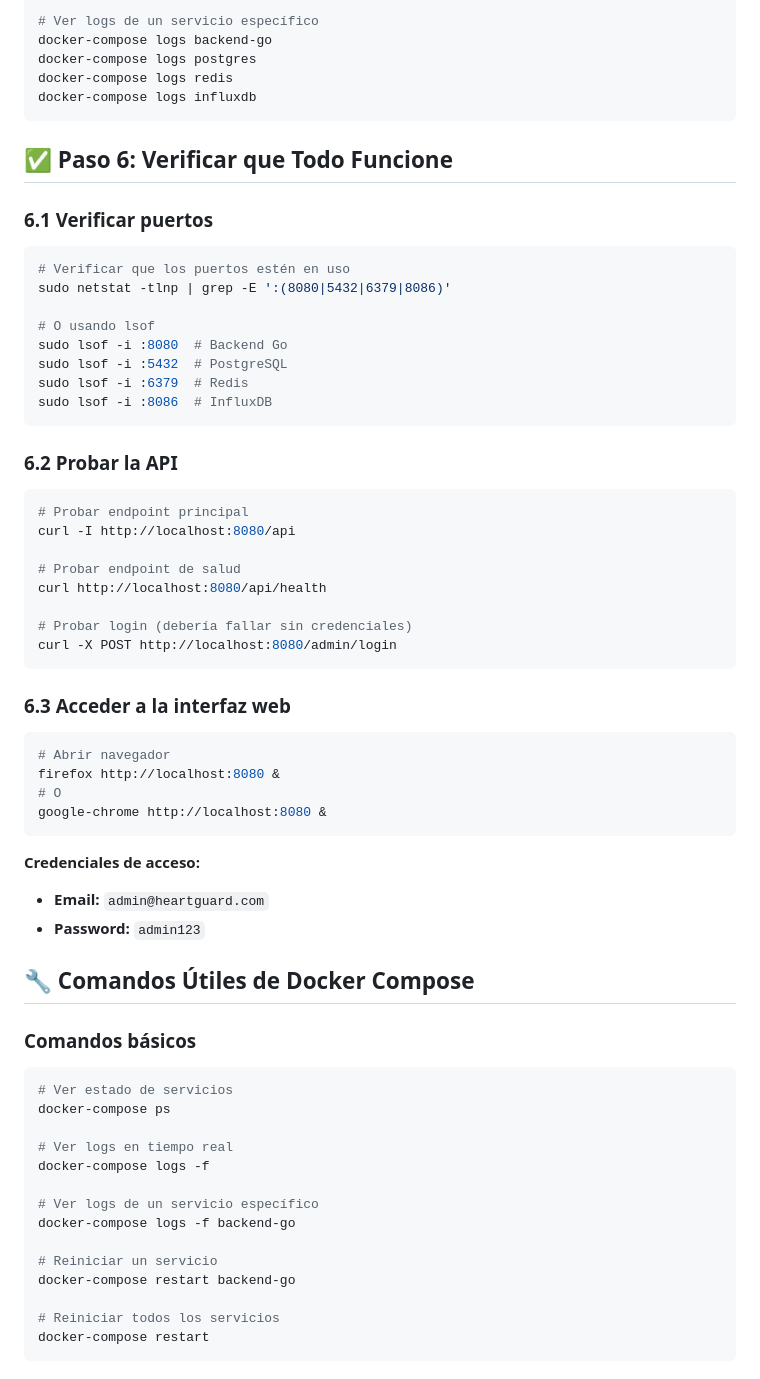
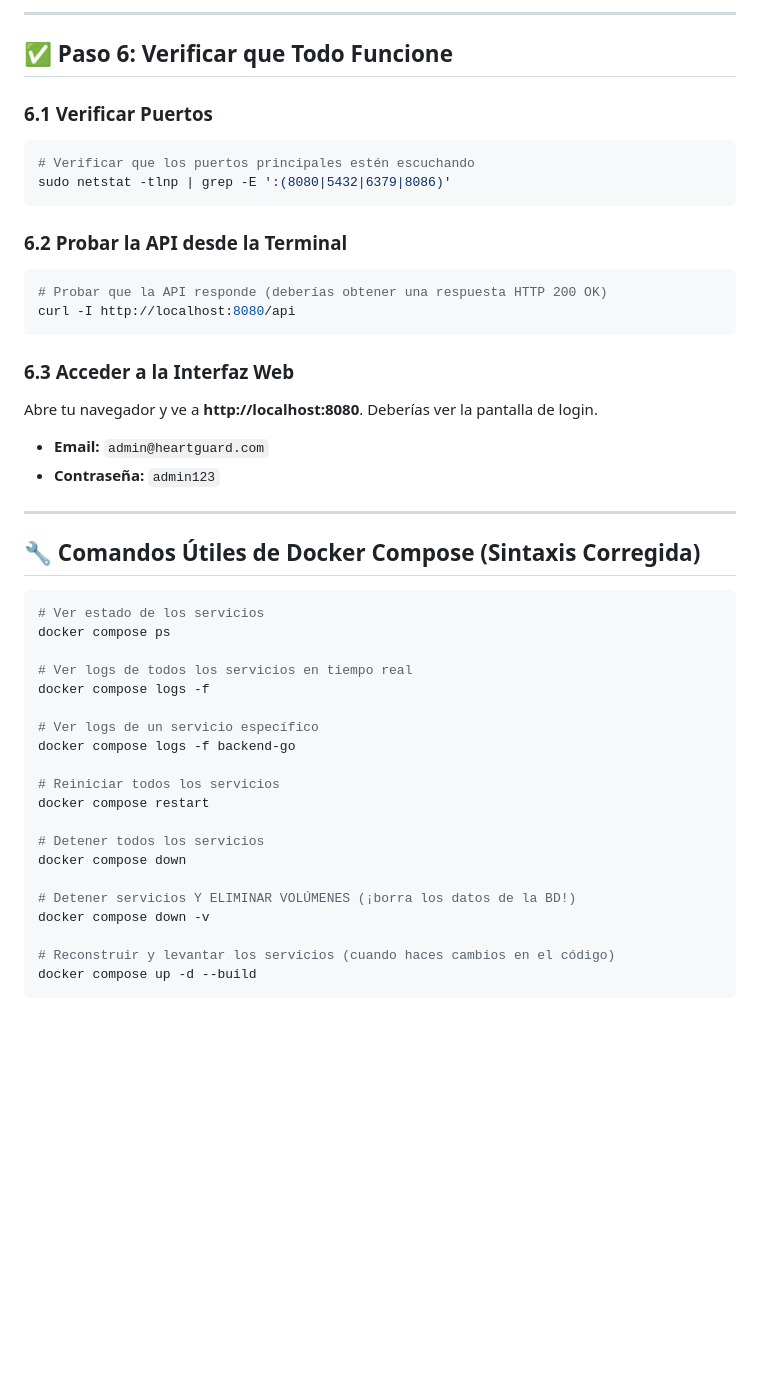
Before and after one commit to eduardogarzab/HeartGuard, a Markdown page: backend/BACKEND.md, the part around one of its changes. Rendered like a GitHub page; blank space fills up the shorter version.

Commit message:
BACKEND.md corregido

````diff
--- a/backend/BACKEND.md
+++ b/backend/BACKEND.md
@@ -142,66 +167,50 @@ docker-compose logs
 
-# Ver logs de un servicio específico
-docker-compose logs backend-go
-docker-compose logs postgres
-docker-compose logs redis
-docker-compose logs influxdb
-```
+---
 
 ## ✅ Paso 6: Verificar que Todo Funcione
 
-### 6.1 Verificar puertos
+### 6.1 Verificar Puertos
 ```bash
-# Verificar que los puertos estén en uso
+# Verificar que los puertos principales estén escuchando
 sudo netstat -tlnp | grep -E ':(8080|5432|6379|8086)'
-
-# O usando lsof
-sudo lsof -i :8080  # Backend Go
-sudo lsof -i :5432  # PostgreSQL
-sudo lsof -i :6379  # Redis
-sudo lsof -i :8086  # InfluxDB
 ```
 
-### 6.2 Probar la API
+### 6.2 Probar la API desde la Terminal
 ```bash
-# Probar endpoint principal
+# Probar que la API responde (deberías obtener una respuesta HTTP 200 OK)
 curl -I http://localhost:8080/api
-
-# Probar endpoint de salud
-curl http://localhost:8080/api/health
-
-# Probar login (debería fallar sin credenciales)
-curl -X POST http://localhost:8080/admin/login
 ```
 
-### 6.3 Acceder a la interfaz web
+### 6.3 Acceder a la Interfaz Web
+Abre tu navegador y ve a **http://localhost:8080**. Deberías ver la pantalla de login.
+
+- **Email:** `admin@heartguard.com`
+- **Contraseña:** `admin123`
+
+---
+
+## 🔧 Comandos Útiles de Docker Compose (Sintaxis Corregida)
+
 ```bash
-# Abrir navegador
-firefox http://localhost:8080 &
-# O
-google-chrome http://localhost:8080 &
+# Ver estado de los servicios
+docker compose ps
+
+# Ver logs de todos los servicios en tiempo real
+docker compose logs -f
+
+# Ver logs de un servicio específico
+docker compose logs -f backend-go
+
+# Reiniciar todos los servicios
+docker compose restart
+
+# Detener todos los servicios
+docker compose down
+
+# Detener servicios Y ELIMINAR VOLÚMENES (¡borra los datos de la BD!)
+docker compose down -v
+
+# Reconstruir y levantar los servicios (cuando haces cambios en el código)
+docker compose up -d --build
 ```
 
-**Credenciales de acceso:**
-- **Email:** `admin@heartguard.com`
-- **Password:** `admin123`
-
-## 🔧 Comandos Útiles de Docker Compose
-
-### Comandos básicos
-```bash
-# Ver estado de servicios
-docker-compose ps
-
-# Ver logs en tiempo real
-docker-compose logs -f
-
-# Ver logs de un servicio específico
-docker-compose logs -f backend-go
-
-# Reiniciar un servicio
-docker-compose restart backend-go
-
-# Reiniciar todos los servicios
-docker-compose restart
-```
-
````
Also changed, not shown: other parts of backend/BACKEND.md (+110 -200 lines).
